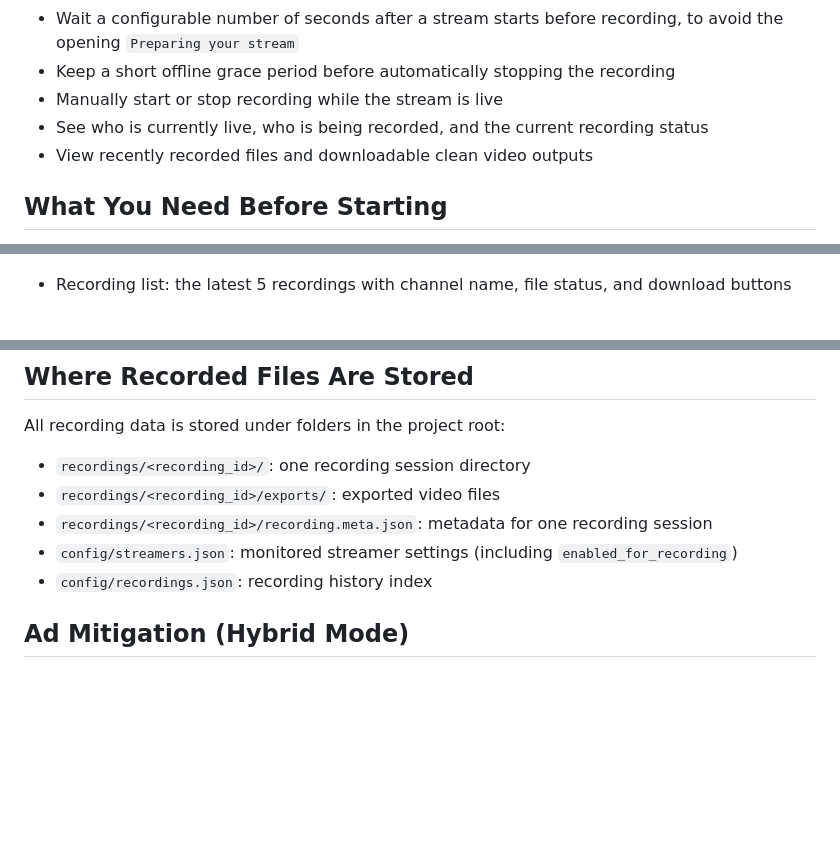
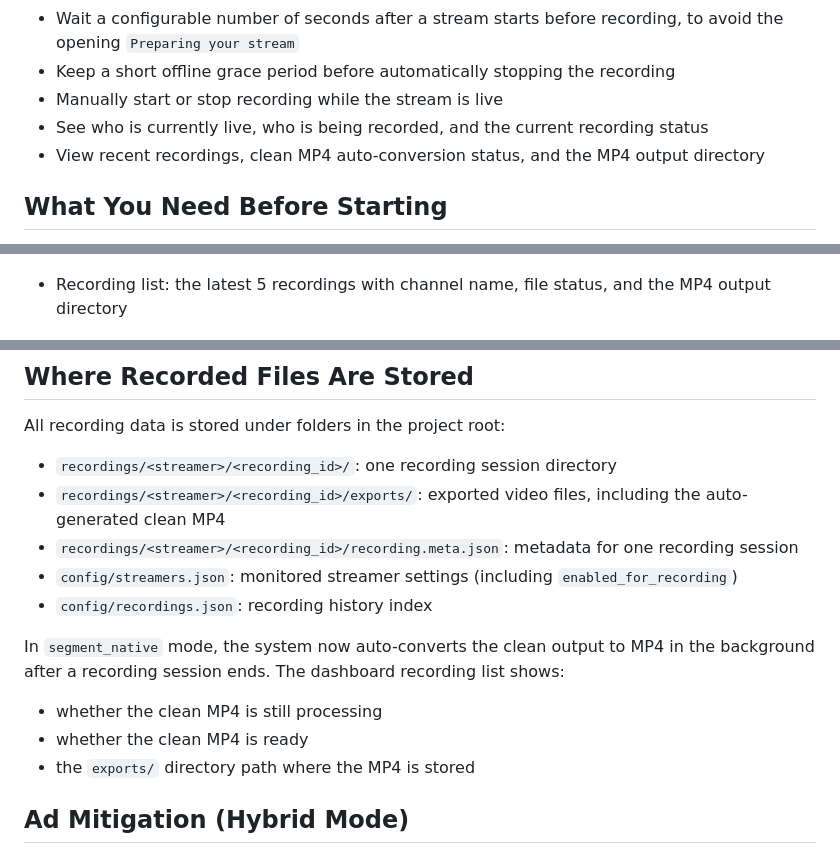
Before and after one commit to paulboul1013/Twitch-Recorder, a Markdown page: README_EN.md, 3 parts joined by grey strips. GitHub-like rendering; blank space fills up the shorter version.

Commit message:
docs: update clean mp4 auto-export and storage paths

```diff
--- a/README_EN.md
+++ b/README_EN.md
@@ -24,7 +24,7 @@ It is useful for these situations:
 - Keep a short offline grace period before automatically stopping the recording
 - Manually start or stop recording while the stream is live
 - See who is currently live, who is being recorded, and the current recording status
-- View recently recorded files and downloadable clean video outputs
+- View recent recordings, clean MP4 auto-conversion status, and the MP4 output directory
 
 ## What You Need Before Starting
 
@@ -114,7 +114,7 @@ docker compose up -d --build
 
   ![Recording details](./docs/readme/recording-details.jpg)
 
-- Recording list: the latest 5 recordings with channel name, file status, and download buttons
+- Recording list: the latest 5 recordings with channel name, file status, and the MP4 output directory
 
   ![Recording list](./docs/readme/recordings-list.jpg)
 
@@ -122,11 +122,17 @@ docker compose up -d --build
 
 All recording data is stored under folders in the project root:
 
-- `recordings/<recording_id>/`: one recording session directory
-- `recordings/<recording_id>/exports/`: exported video files
-- `recordings/<recording_id>/recording.meta.json`: metadata for one recording session
+- `recordings/<streamer>/<recording_id>/`: one recording session directory
+- `recordings/<streamer>/<recording_id>/exports/`: exported video files, including the auto-generated clean MP4
+- `recordings/<streamer>/<recording_id>/recording.meta.json`: metadata for one recording session
 - `config/streamers.json`: monitored streamer settings (including `enabled_for_recording`)
 - `config/recordings.json`: recording history index
+
+In `segment_native` mode, the system now auto-converts the clean output to MP4 in the background after a recording session ends. The dashboard recording list shows:
+
+- whether the clean MP4 is still processing
+- whether the clean MP4 is ready
+- the `exports/` directory path where the MP4 is stored
 
 ## Ad Mitigation (Hybrid Mode)
 
```
Also changed, not shown: README.md (+11 -5 lines).
